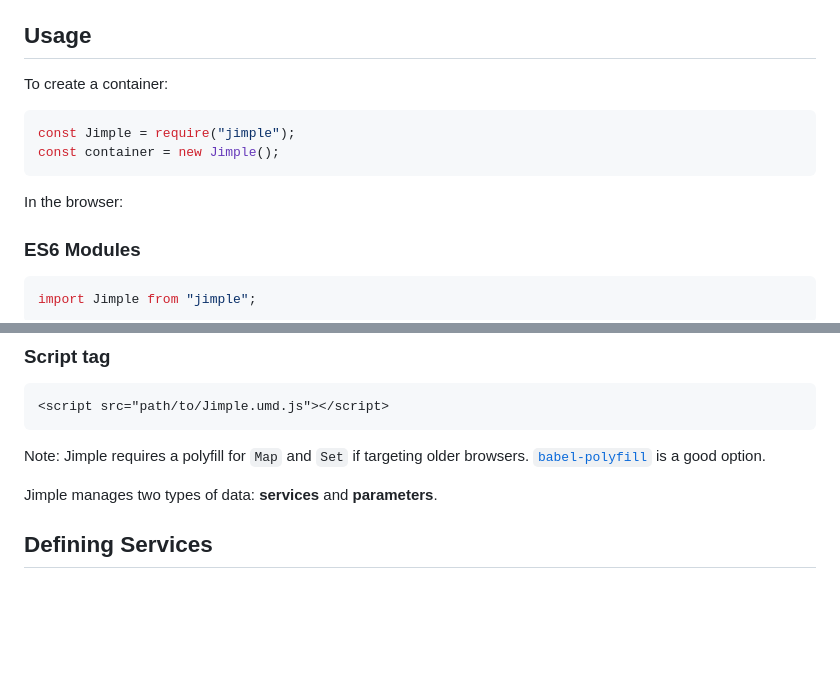
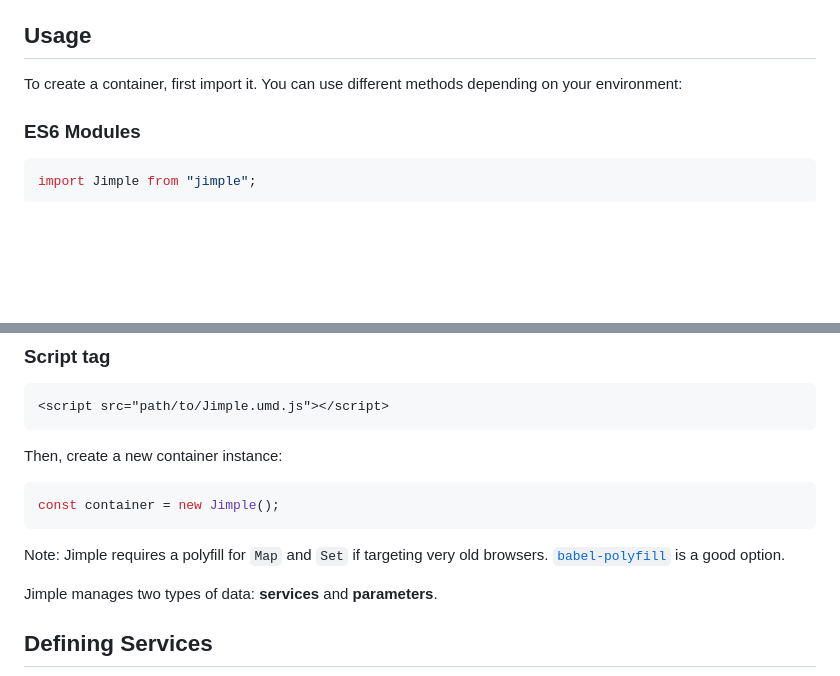
Before and after one commit to fjorgemota/jimple, a Markdown page: README.md, 2 parts joined by grey strips. Rendered like a GitHub page; blank space fills up the shorter version.

Commit message:
Improve README

````diff
--- a/README.md
+++ b/README.md
@@ -52,15 +52,7 @@ You can also use a CDN like [JSDelivr](https://www.jsdelivr.com/package/npm/jimp
 
 ## Usage
 
-To create a container:
-
-```js
-const Jimple = require("jimple");
-const container = new Jimple();
-```
-
-In the browser:
-
+To create a container, first import it. You can use different methods depending on your environment:
 
 ### ES6 Modules
 
@@ -88,7 +80,13 @@ define(["jimple"], function(Jimple) {
 <script src="path/to/Jimple.umd.js"></script>
 ```
 
-Note: Jimple requires a polyfill for `Map` and `Set` if targeting older browsers. [`babel-polyfill`](https://babeljs.io/docs/usage/polyfill/) is a good option.
+Then, create a new container instance:
+
+```js
+const container = new Jimple();
+```
+
+Note: Jimple requires a polyfill for `Map` and `Set` if targeting very old browsers. [`babel-polyfill`](https://babeljs.io/docs/usage/polyfill/) is a good option.
 
 Jimple manages two types of data: **services** and **parameters**.
 
````
